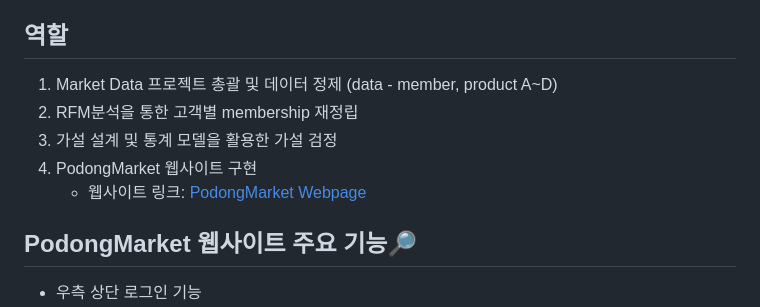
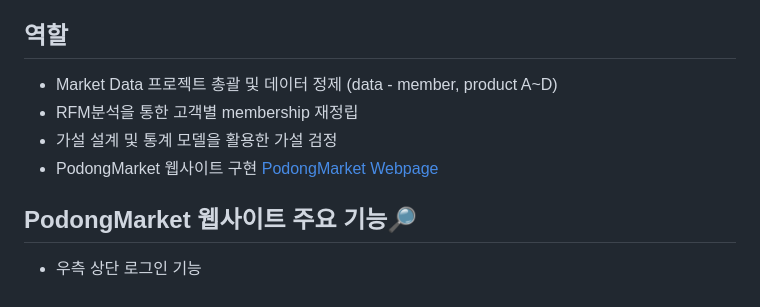
Before and after one commit to yerin723/PoscoAcademy_MarketProject, a Markdown page: README.md, the part around the change. Rendered like a GitHub page.

```diff
--- a/README.md
+++ b/README.md
@@ -9,11 +9,10 @@
 
 ## 역할
 
-1. Market Data 프로젝트 총괄 및 데이터 정제 (data - member, product A~D)
-2. RFM분석을 통한 고객별 membership 재정립
-3. 가설 설계 및 통계 모델을 활용한 가설 검정
-4. PodongMarket 웹사이트 구현
-    - 웹사이트 링크: [PodongMarket Webpage](https://yerin723.github.io/MarketWebpage/)
+- Market Data 프로젝트 총괄 및 데이터 정제 (data - member, product A~D)
+- RFM분석을 통한 고객별 membership 재정립
+- 가설 설계 및 통계 모델을 활용한 가설 검정
+- PodongMarket 웹사이트 구현 [PodongMarket Webpage](https://yerin723.github.io/MarketWebpage/)
 
 ## PodongMarket 웹사이트 주요 기능🔎
 
```
